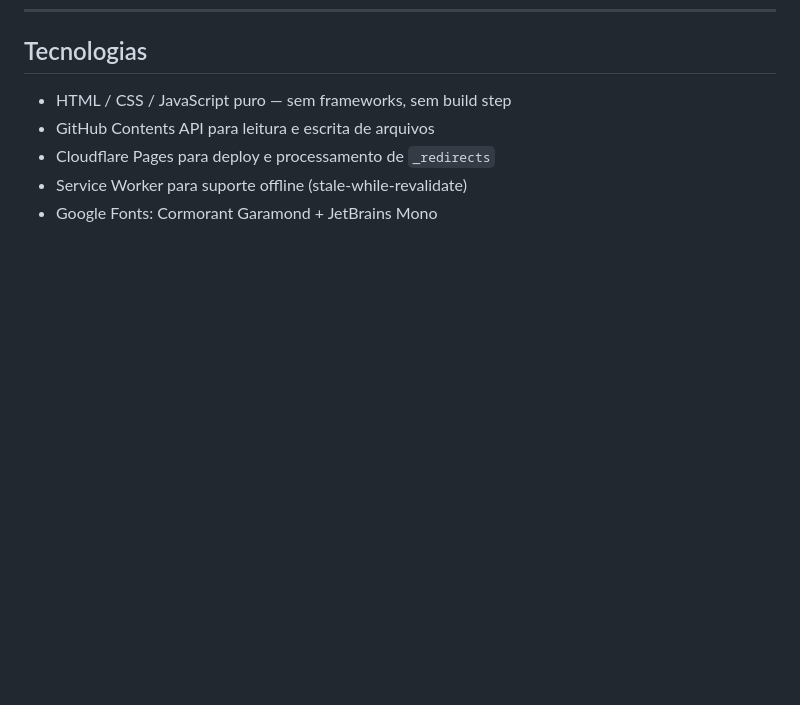
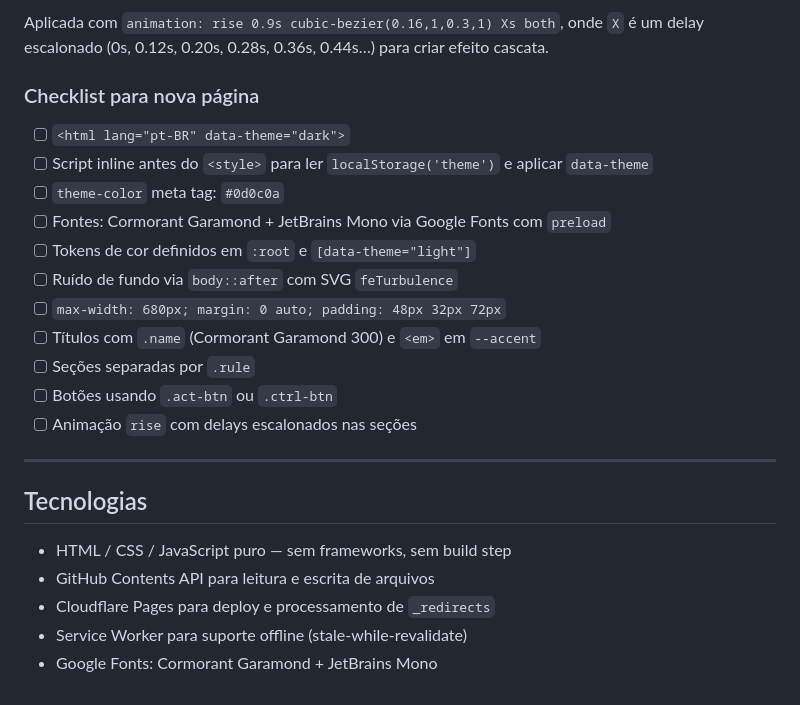
Before and after one commit to lucafchala/dash.lucafchala.com, a Markdown page: README.md, the part around one of its changes. Rendered like a GitHub page; blank space fills up the shorter version.

```diff
--- a/README.md
+++ b/README.md
@@ -159,3 +268,21 @@ dash.lucafchala.com/
+Aplicada com `animation: rise 0.9s cubic-bezier(0.16,1,0.3,1) Xs both`, onde `X` é um delay escalonado (0s, 0.12s, 0.20s, 0.28s, 0.36s, 0.44s…) para criar efeito cascata.
+
+### Checklist para nova página
+
+- [ ] `<html lang="pt-BR" data-theme="dark">`
+- [ ] Script inline antes do `<style>` para ler `localStorage('theme')` e aplicar `data-theme`
+- [ ] `theme-color` meta tag: `#0d0c0a`
+- [ ] Fontes: Cormorant Garamond + JetBrains Mono via Google Fonts com `preload`
+- [ ] Tokens de cor definidos em `:root` e `[data-theme="light"]`
+- [ ] Ruído de fundo via `body::after` com SVG `feTurbulence`
+- [ ] `max-width: 680px; margin: 0 auto; padding: 48px 32px 72px`
+- [ ] Títulos com `.name` (Cormorant Garamond 300) e `<em>` em `--accent`
+- [ ] Seções separadas por `.rule`
+- [ ] Botões usando `.act-btn` ou `.ctrl-btn`
+- [ ] Animação `rise` com delays escalonados nas seções
+
+---
+
 ## Tecnologias
 
 - HTML / CSS / JavaScript puro — sem frameworks, sem build step
```
Also changed, not shown: other parts of README.md (+109 -0 lines).
